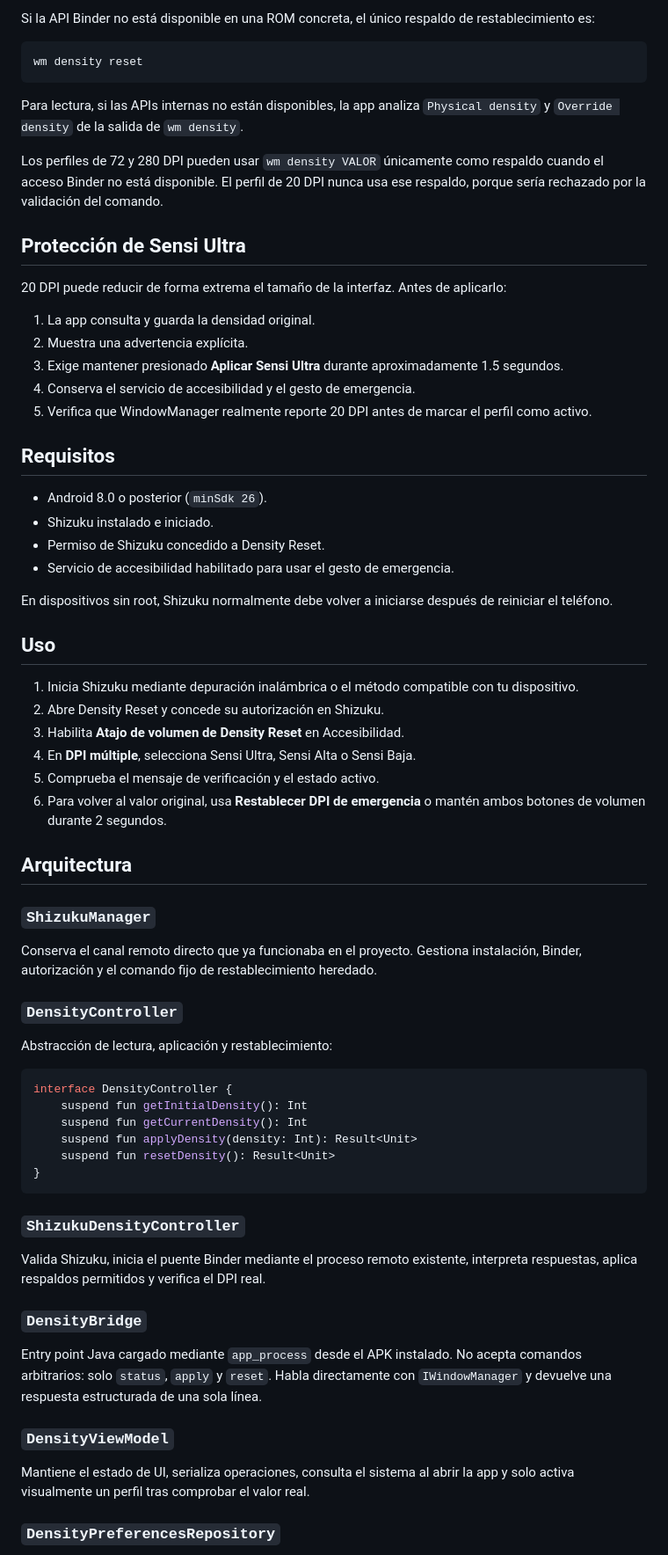
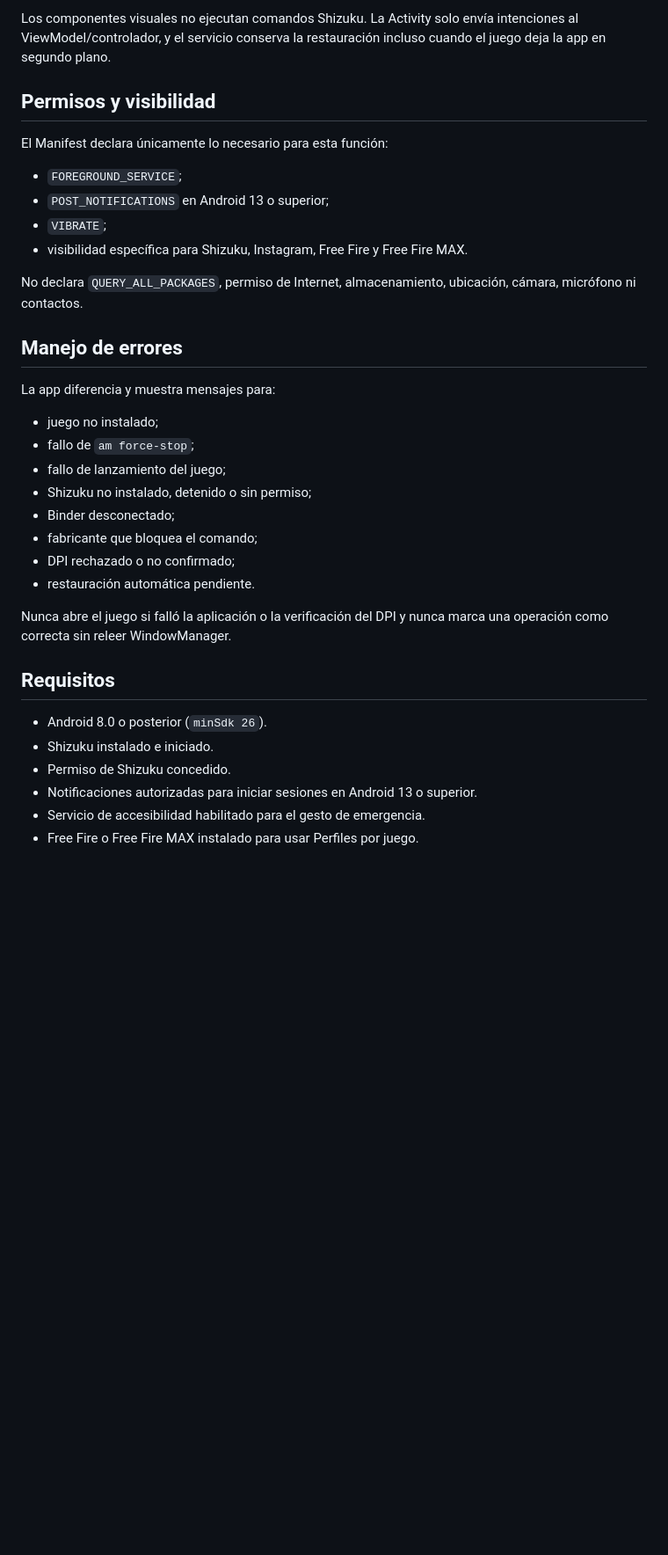
Before and after one commit to Fernan20881208/Zaid-Density-Reset, a Markdown page: README.md, the part around one of its changes. Shown at 88% size. Rendered like a GitHub page; blank space fills up the shorter version.

````diff
--- a/README.md
+++ b/README.md
@@ -61,73 +153,39 @@ clearForcedDisplayDensityForUser(Display.DEFAULT_DISPLAY, currentUserId)
 ```
 
-Si la API Binder no está disponible en una ROM concreta, el único respaldo de restablecimiento es:
+Los componentes visuales no ejecutan comandos Shizuku. La Activity solo envía intenciones al ViewModel/controlador, y el servicio conserva la restauración incluso cuando el juego deja la app en segundo plano.
 
-```text
-wm density reset
-```
+## Permisos y visibilidad
 
-Para lectura, si las APIs internas no están disponibles, la app analiza `Physical density` y `Override density` de la salida de `wm density`.
+El Manifest declara únicamente lo necesario para esta función:
 
-Los perfiles de 72 y 280 DPI pueden usar `wm density VALOR` únicamente como respaldo cuando el acceso Binder no está disponible. El perfil de 20 DPI nunca usa ese respaldo, porque sería rechazado por la validación del comando.
+- `FOREGROUND_SERVICE`;
+- `POST_NOTIFICATIONS` en Android 13 o superior;
+- `VIBRATE`;
+- visibilidad específica para Shizuku, Instagram, Free Fire y Free Fire MAX.
 
-## Protección de Sensi Ultra
+No declara `QUERY_ALL_PACKAGES`, permiso de Internet, almacenamiento, ubicación, cámara, micrófono ni contactos.
 
-20 DPI puede reducir de forma extrema el tamaño de la interfaz. Antes de aplicarlo:
+## Manejo de errores
 
-1. La app consulta y guarda la densidad original.
-2. Muestra una advertencia explícita.
-3. Exige mantener presionado **Aplicar Sensi Ultra** durante aproximadamente 1.5 segundos.
-4. Conserva el servicio de accesibilidad y el gesto de emergencia.
-5. Verifica que WindowManager realmente reporte 20 DPI antes de marcar el perfil como activo.
+La app diferencia y muestra mensajes para:
+
+- juego no instalado;
+- fallo de `am force-stop`;
+- fallo de lanzamiento del juego;
+- Shizuku no instalado, detenido o sin permiso;
+- Binder desconectado;
+- fabricante que bloquea el comando;
+- DPI rechazado o no confirmado;
+- restauración automática pendiente.
+
+Nunca abre el juego si falló la aplicación o la verificación del DPI y nunca marca una operación como correcta sin releer WindowManager.
 
 ## Requisitos
 
 - Android 8.0 o posterior (`minSdk 26`).
 - Shizuku instalado e iniciado.
-- Permiso de Shizuku concedido a Density Reset.
-- Servicio de accesibilidad habilitado para usar el gesto de emergencia.
+- Permiso de Shizuku concedido.
+- Notificaciones autorizadas para iniciar sesiones en Android 13 o superior.
+- Servicio de accesibilidad habilitado para el gesto de emergencia.
+- Free Fire o Free Fire MAX instalado para usar Perfiles por juego.
 
-En dispositivos sin root, Shizuku normalmente debe volver a iniciarse después de reiniciar el teléfono.
-
-## Uso
-
-1. Inicia Shizuku mediante depuración inalámbrica o el método compatible con tu dispositivo.
-2. Abre Density Reset y concede su autorización en Shizuku.
-3. Habilita **Atajo de volumen de Density Reset** en Accesibilidad.
-4. En **DPI múltiple**, selecciona Sensi Ultra, Sensi Alta o Sensi Baja.
-5. Comprueba el mensaje de verificación y el estado activo.
-6. Para volver al valor original, usa **Restablecer DPI de emergencia** o mantén ambos botones de volumen durante 2 segundos.
-
-## Arquitectura
-
-### `ShizukuManager`
-
-Conserva el canal remoto directo que ya funcionaba en el proyecto. Gestiona instalación, Binder, autorización y el comando fijo de restablecimiento heredado.
-
-### `DensityController`
-
-Abstracción de lectura, aplicación y restablecimiento:
-
-```kotlin
-interface DensityController {
-    suspend fun getInitialDensity(): Int
-    suspend fun getCurrentDensity(): Int
-    suspend fun applyDensity(density: Int): Result<Unit>
-    suspend fun resetDensity(): Result<Unit>
-}
-```
-
-### `ShizukuDensityController`
-
-Valida Shizuku, inicia el puente Binder mediante el proceso remoto existente, interpreta respuestas, aplica respaldos permitidos y verifica el DPI real.
-
-### `DensityBridge`
-
-Entry point Java cargado mediante `app_process` desde el APK instalado. No acepta comandos arbitrarios: solo `status`, `apply` y `reset`. Habla directamente con `IWindowManager` y devuelve una respuesta estructurada de una sola línea.
-
-### `DensityViewModel`
-
-Mantiene el estado de UI, serializa operaciones, consulta el sistema al abrir la app y solo activa visualmente un perfil tras comprobar el valor real.
-
-### `DensityPreferencesRepository`
-
````
Also changed, not shown: other parts of README.md (+137 -89 lines).
